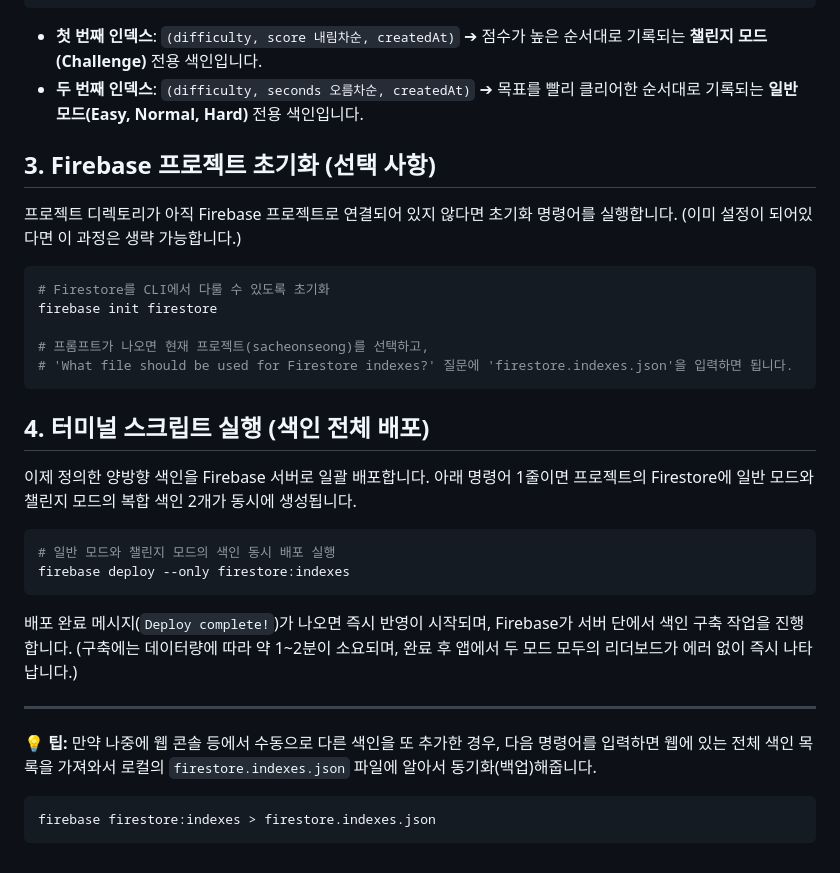
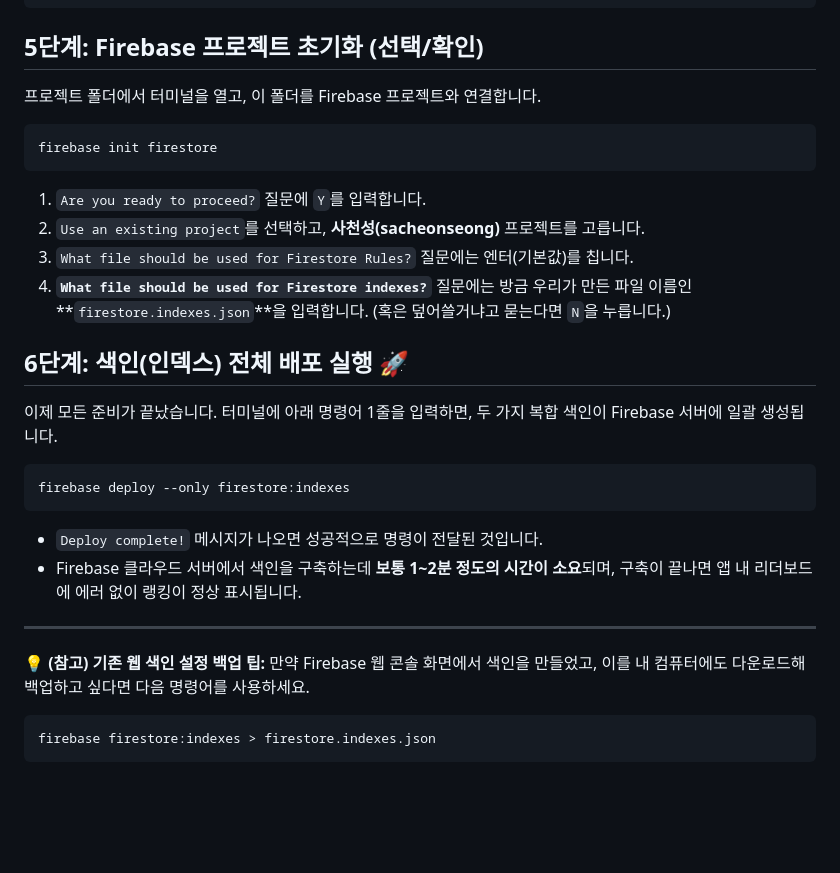
Before and after one commit to joyfoxg/sacheonseong, a Markdown page: firebase_setup.md, the part around one of its changes. Rendered like a GitHub page; blank space fills up the shorter version.

````diff
--- a/firebase_setup.md
+++ b/firebase_setup.md
@@ -64,33 +81,30 @@ firebase login
 }
 ```
 
-* **첫 번째 인덱스**: `(difficulty, score 내림차순, createdAt)` ➔ 점수가 높은 순서대로 기록되는 **챌린지 모드(Challenge)** 전용 색인입니다.
-* **두 번째 인덱스**: `(difficulty, seconds 오름차순, createdAt)` ➔ 목표를 빨리 클리어한 순서대로 기록되는 **일반 모드(Easy, Normal, Hard)** 전용 색인입니다.
-
-## 3. Firebase 프로젝트 초기화 (선택 사항)
-프로젝트 디렉토리가 아직 Firebase 프로젝트로 연결되어 있지 않다면 초기화 명령어를 실행합니다. (이미 설정이 되어있다면 이 과정은 생략 가능합니다.)
+## 5단계: Firebase 프로젝트 초기화 (선택/확인)
+프로젝트 폴더에서 터미널을 열고, 이 폴더를 Firebase 프로젝트와 연결합니다.
 
 ```bash
-# Firestore를 CLI에서 다룰 수 있도록 초기화
 firebase init firestore
+```
+1. `Are you ready to proceed?` 질문에 `Y`를 입력합니다.
+2. `Use an existing project`를 선택하고, **사천성(sacheonseong)** 프로젝트를 고릅니다.
+3. `What file should be used for Firestore Rules?` 질문에는 엔터(기본값)를 칩니다.
+4. **`What file should be used for Firestore indexes?`** 질문에는 방금 우리가 만든 파일 이름인 **`firestore.indexes.json`**을 입력합니다. (혹은 덮어쓸거냐고 묻는다면 `N`을 누릅니다.)
 
-# 프롬프트가 나오면 현재 프로젝트(sacheonseong)를 선택하고,
-# 'What file should be used for Firestore indexes?' 질문에 'firestore.indexes.json'을 입력하면 됩니다.
-```
-
-## 4. 터미널 스크립트 실행 (색인 전체 배포)
-이제 정의한 양방향 색인을 Firebase 서버로 일괄 배포합니다.
-아래 명령어 1줄이면 프로젝트의 Firestore에 일반 모드와 챌린지 모드의 복합 색인 2개가 동시에 생성됩니다.
+## 6단계: 색인(인덱스) 전체 배포 실행 🚀
+이제 모든 준비가 끝났습니다. 터미널에 아래 명령어 1줄을 입력하면, 두 가지 복합 색인이 Firebase 서버에 일괄 생성됩니다.
 
 ```bash
-# 일반 모드와 챌린지 모드의 색인 동시 배포 실행
 firebase deploy --only firestore:indexes
 ```
 
-배포 완료 메시지(`Deploy complete!`)가 나오면 즉시 반영이 시작되며, Firebase가 서버 단에서 색인 구축 작업을 진행합니다. (구축에는 데이터량에 따라 약 1~2분이 소요되며, 완료 후 앱에서 두 모드 모두의 리더보드가 에러 없이 즉시 나타납니다.)
+* `Deploy complete!` 메시지가 나오면 성공적으로 명령이 전달된 것입니다.
+* Firebase 클라우드 서버에서 색인을 구축하는데 **보통 1~2분 정도의 시간이 소요**되며, 구축이 끝나면 앱 내 리더보드에 에러 없이 랭킹이 정상 표시됩니다.
 
 ---
-**💡 팁:** 만약 나중에 웹 콘솔 등에서 수동으로 다른 색인을 또 추가한 경우, 다음 명령어를 입력하면 웹에 있는 전체 색인 목록을 가져와서 로컬의 `firestore.indexes.json` 파일에 알아서 동기화(백업)해줍니다.
+**💡 (참고) 기존 웹 색인 설정 백업 팁:**
+만약 Firebase 웹 콘솔 화면에서 색인을 만들었고, 이를 내 컴퓨터에도 다운로드해 백업하고 싶다면 다음 명령어를 사용하세요.
 ```bash
 firebase firestore:indexes > firestore.indexes.json
 ```
````
Also changed, not shown: other parts of firebase_setup.md (+27 -10 lines).
